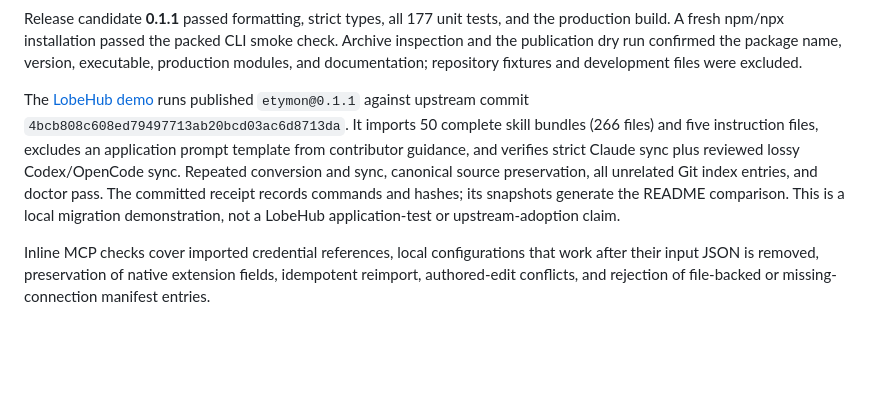
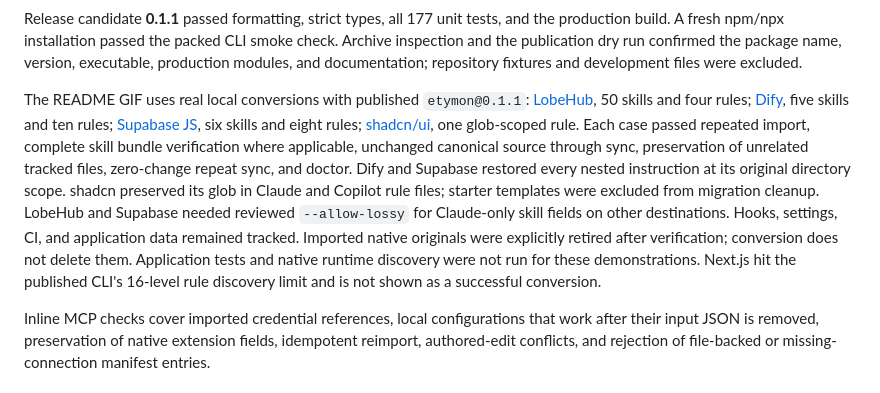
Before and after one commit to landoncrabtree/etymon, a Markdown page: docs/VERIFICATION.md, the part around the change. GitHub-like rendering; blank space fills up the shorter version.

```diff
--- a/docs/VERIFICATION.md
+++ b/docs/VERIFICATION.md
@@ -38,7 +38,7 @@ Release workflow tests run the shell entry points in temporary projects with npm
 
 Release candidate **0.1.1** passed formatting, strict types, all 177 unit tests, and the production build. A fresh npm/npx installation passed the packed CLI smoke check. Archive inspection and the publication dry run confirmed the package name, version, executable, production modules, and documentation; repository fixtures and development files were excluded.
 
-The [LobeHub demo](demos/lobehub.md) runs published `etymon@0.1.1` against upstream commit `4bcb808c608ed79497713ab20bcd03ac6d8713da`. It imports 50 complete skill bundles (266 files) and five instruction files, excludes an application prompt template from contributor guidance, and verifies strict Claude sync plus reviewed lossy Codex/OpenCode sync. Repeated conversion and sync, canonical source preservation, all unrelated Git index entries, and doctor pass. The committed receipt records commands and hashes; its snapshots generate the README comparison. This is a local migration demonstration, not a LobeHub application-test or upstream-adoption claim.
+The README GIF uses real local conversions with published `etymon@0.1.1`: [LobeHub](https://github.com/lobehub/lobehub/tree/4bcb808c608ed79497713ab20bcd03ac6d8713da), 50 skills and four rules; [Dify](https://github.com/langgenius/dify/tree/0bd950fd01e9d0b357601fb1a418673465304ede), five skills and ten rules; [Supabase JS](https://github.com/supabase/supabase-js/tree/ca7960a0e49d5870fd6b11aed961e8ab7187f06f), six skills and eight rules; [shadcn/ui](https://github.com/shadcn-ui/ui/tree/d75a96ab781f3d659be1ad287347d5887ce9f2fc), one glob-scoped rule. Each case passed repeated import, complete skill bundle verification where applicable, unchanged canonical source through sync, preservation of unrelated tracked files, zero-change repeat sync, and doctor. Dify and Supabase restored every nested instruction at its original directory scope. shadcn preserved its glob in Claude and Copilot rule files; starter templates were excluded from migration cleanup. LobeHub and Supabase needed reviewed `--allow-lossy` for Claude-only skill fields on other destinations. Hooks, settings, CI, and application data remained tracked. Imported native originals were explicitly retired after verification; conversion does not delete them. Application tests and native runtime discovery were not run for these demonstrations. Next.js hit the published CLI's 16-level rule discovery limit and is not shown as a successful conversion.
 
 Inline MCP checks cover imported credential references, local configurations that work after their input JSON is removed, preservation of native extension fields, idempotent reimport, authored-edit conflicts, and rejection of file-backed or missing-connection manifest entries.
 
```
Also changed, not shown: README.md (+4 -4 lines), docs/demos/lobehub.md (deleted, +0 -71 lines), docs/assets/case-studies-dark.gif (added), docs/assets/case-studies-light.gif (added), 10 other files.
